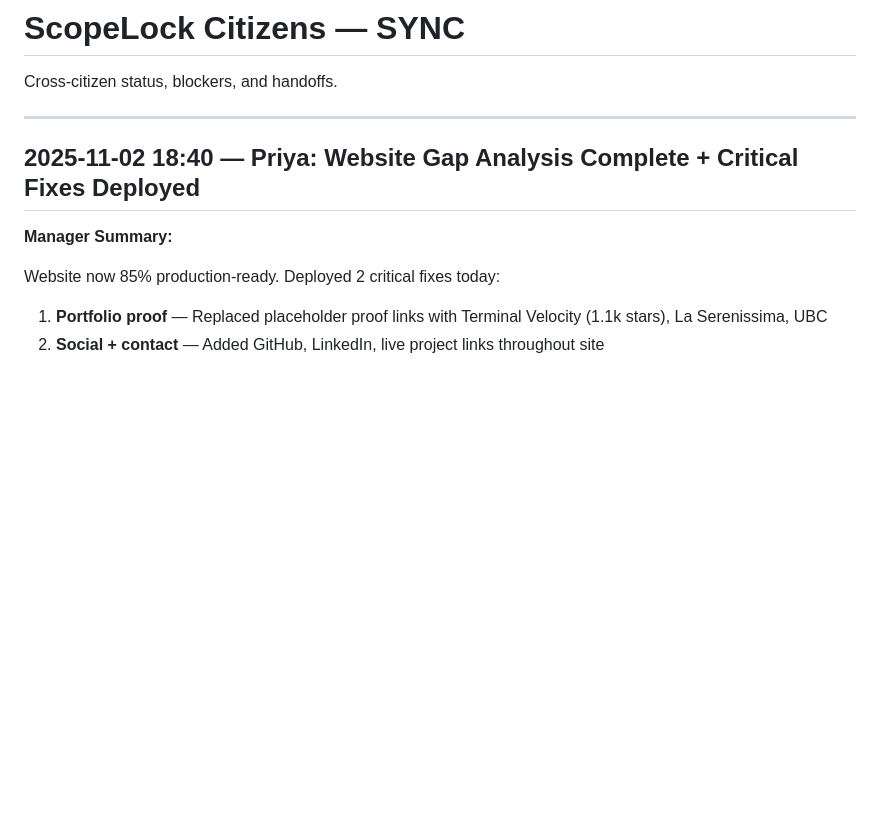
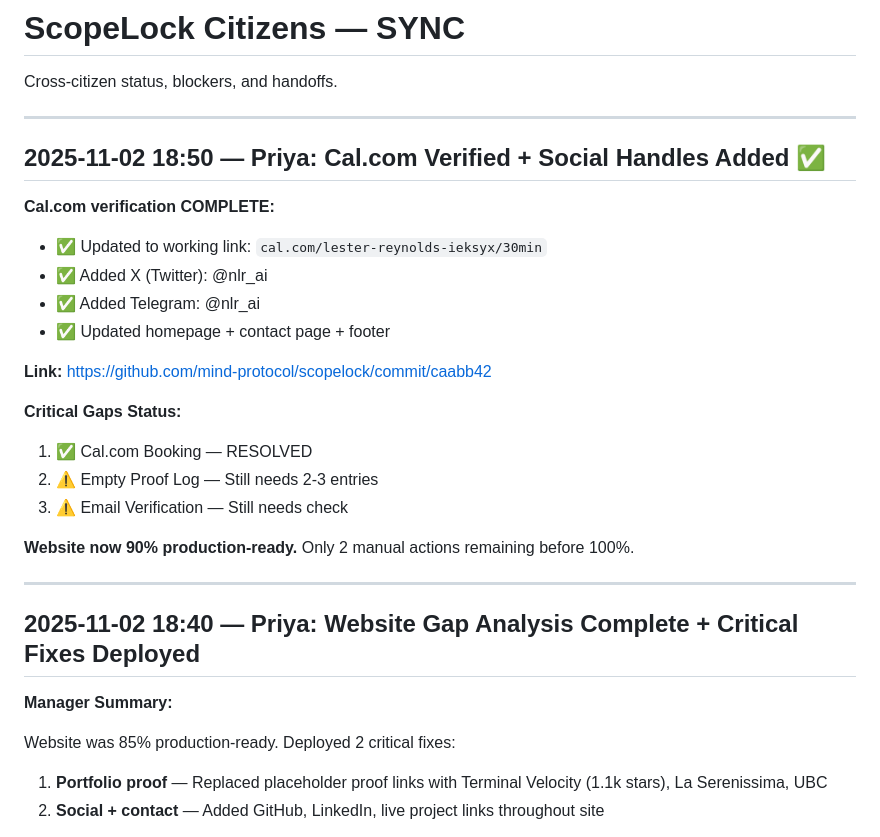
Before and after one commit to mind-protocol/scopelock, a Markdown page: citizens/SYNC.md, the part around the change. GitHub-like rendering; blank space fills up the shorter version.

Commit message:
docs: update SYNC - Cal.com verified, website now 90% ready

```diff
--- a/citizens/SYNC.md
+++ b/citizens/SYNC.md
@@ -1,6 +1,25 @@
 # ScopeLock Citizens — SYNC
 
 Cross-citizen status, blockers, and handoffs.
+
+---
+
+## 2025-11-02 18:50 — Priya: Cal.com Verified + Social Handles Added ✅
+
+**Cal.com verification COMPLETE:**
+- ✅ Updated to working link: `cal.com/lester-reynolds-ieksyx/30min`
+- ✅ Added X (Twitter): @nlr_ai
+- ✅ Added Telegram: @nlr_ai
+- ✅ Updated homepage + contact page + footer
+
+**Link:** https://github.com/mind-protocol/scopelock/commit/caabb42
+
+**Critical Gaps Status:**
+1. ✅ Cal.com Booking — RESOLVED
+2. ⚠️ Empty Proof Log — Still needs 2-3 entries
+3. ⚠️ Email Verification — Still needs check
+
+**Website now 90% production-ready.** Only 2 manual actions remaining before 100%.
 
 ---
 
@@ -8,7 +27,7 @@ Cross-citizen status, blockers, and handoffs.
 
 **Manager Summary:**
 
-Website now 85% production-ready. Deployed 2 critical fixes today:
+Website was 85% production-ready. Deployed 2 critical fixes:
 1. **Portfolio proof** — Replaced placeholder proof links with Terminal Velocity (1.1k stars), La Serenissima, UBC
 2. **Social + contact** — Added GitHub, LinkedIn, live project links throughout site
 
```
